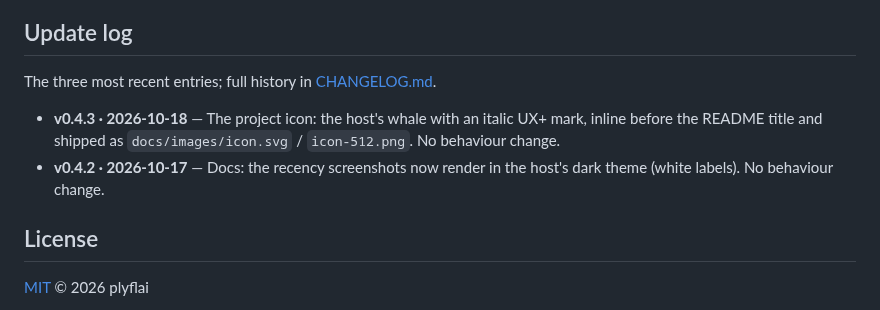
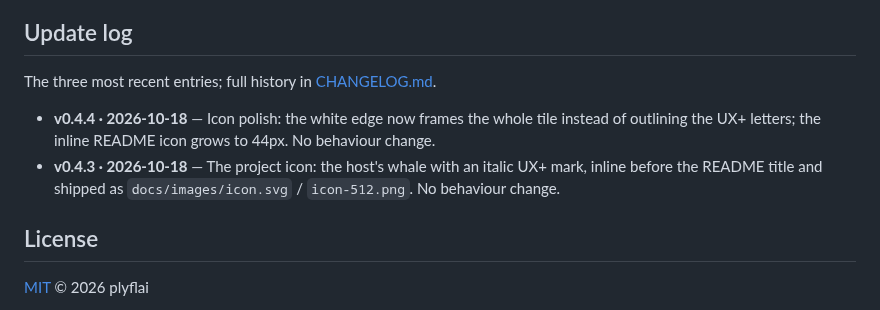
Before and after one commit to plyflai/dsh-ux-plus, a Markdown page: README.md, the part around one of its changes. GitHub-like rendering.

```diff
--- a/README.md
+++ b/README.md
@@ -115,8 +115,8 @@ npm run build   # tsdown emits lib/client.js (classic script, committed to the r
 
 The three most recent entries; full history in [CHANGELOG.md](CHANGELOG.md).
 
+- **v0.4.4 · 2026-10-18** — Icon polish: the white edge now frames the whole tile instead of outlining the UX+ letters; the inline README icon grows to 44px. No behaviour change.
 - **v0.4.3 · 2026-10-18** — The project icon: the host's whale with an italic UX+ mark, inline before the README title and shipped as `docs/images/icon.svg` / `icon-512.png`. No behaviour change.
-- **v0.4.2 · 2026-10-17** — Docs: the recency screenshots now render in the host's dark theme (white labels). No behaviour change.
 
 ## License
 
```
Also changed, not shown: other parts of README.md (+1 -1 lines), CHANGELOG.md (+5 -0 lines), README.zh-CN.md (+2 -2 lines), docs/images/icon-512.png, 3 other files.
